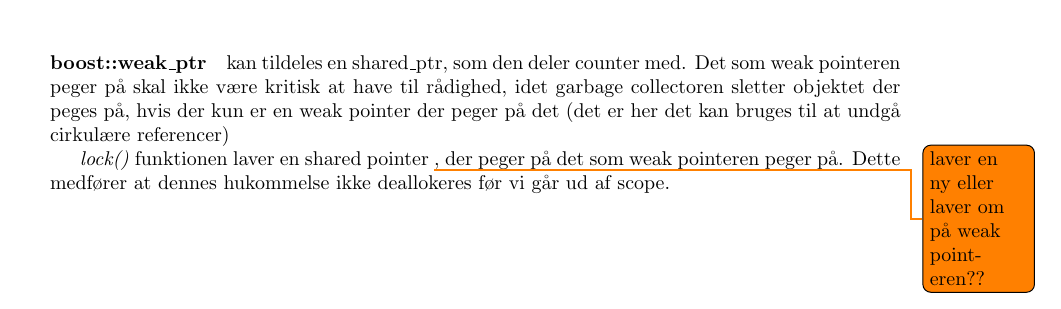
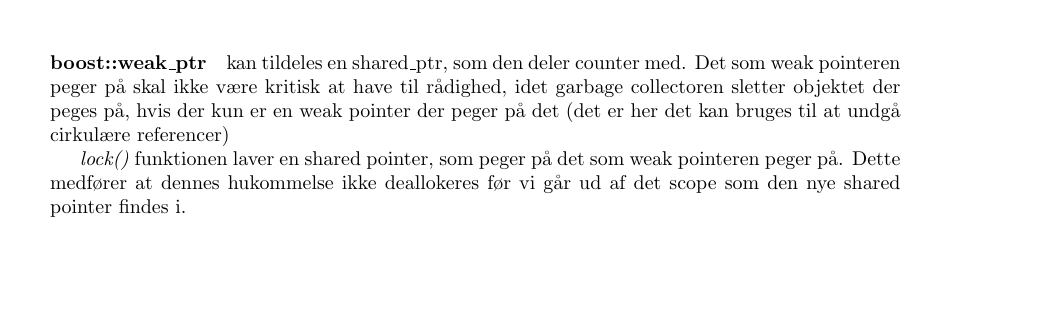
Before and after one commit to joachimda/I3ISU, a LaTeX document (Eksamen/Dispositioner/Indlejret Software Udvikling - Dispositioner.tex, which reads Eksamen/Dispositioner/docs/spm6_resource_handling.tex): part of page 33 of 34, cut so that both start at the same text, the shorter picture padded with empty space. Compiled offline with pdfLaTeX.

Commit message:
fixed a todo

```diff
--- a/Eksamen/Dispositioner/docs/spm6_resource_handling.tex
+++ b/Eksamen/Dispositioner/docs/spm6_resource_handling.tex
@@ -146,7 +146,7 @@ morekeywords={boost, use_count, reset}]
 kan tildeles en shared\_ptr, som den deler counter med.
 Det som weak pointeren peger på skal ikke være kritisk at have til rådighed, idet garbage collectoren sletter objektet der peges på, hvis der kun er en weak pointer der peger på det (det er her det kan bruges til at undgå cirkulære referencer)
 
-\textit{lock()} funktionen laver en shared pointer \todo{laver en ny eller laver om på weak pointeren??}, der peger på det som weak pointeren peger på. Dette medfører at dennes hukommelse ikke deallokeres før vi går ud af scope.
+\textit{lock()} funktionen laver en shared pointer, som peger på det som weak pointeren peger på. Dette medfører at dennes hukommelse ikke deallokeres før vi går ud af det scope som den nye shared pointer findes i.
 
 \paragraph{boost::scoped\_ptr}
 \begin{itemize}
```
